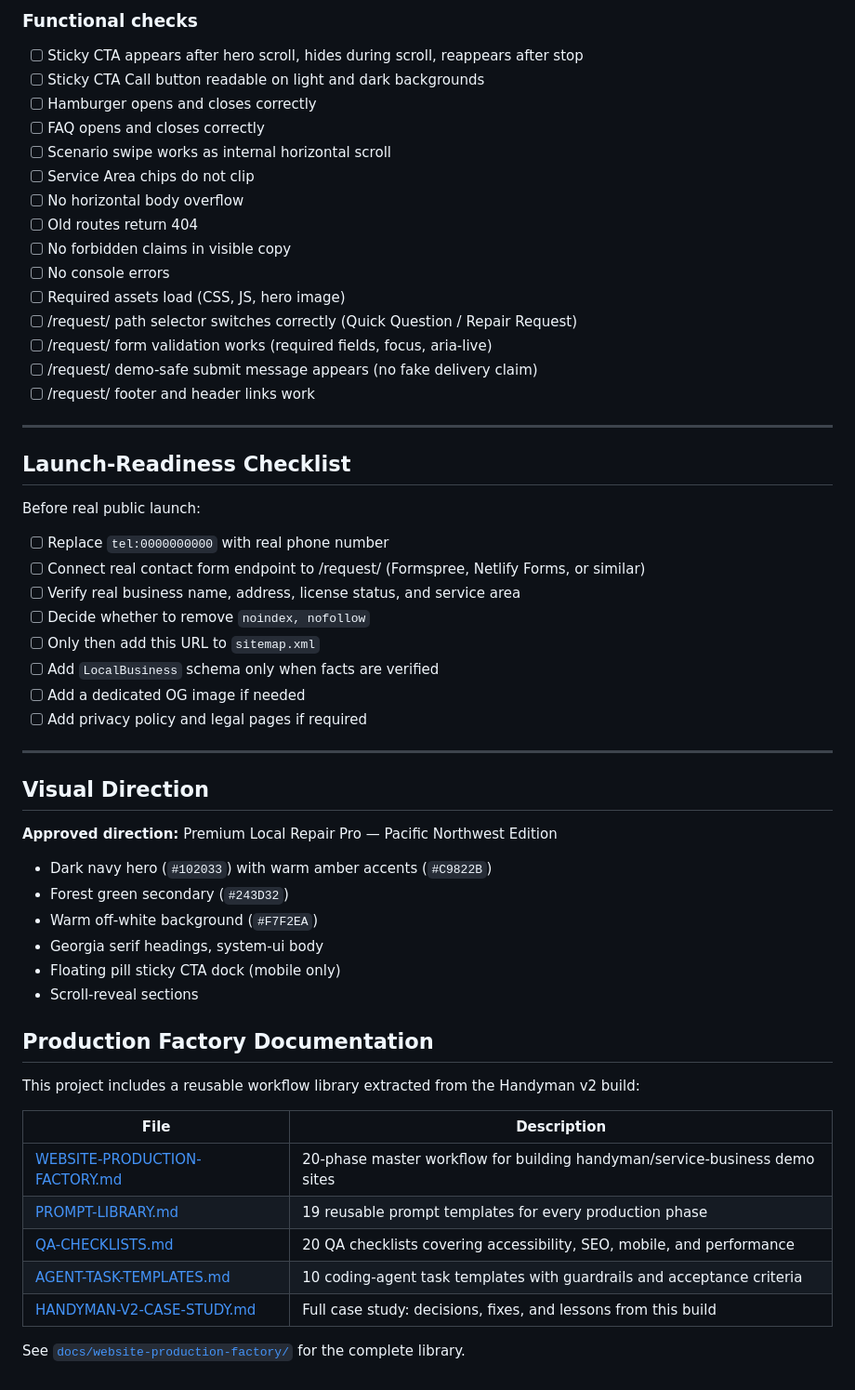
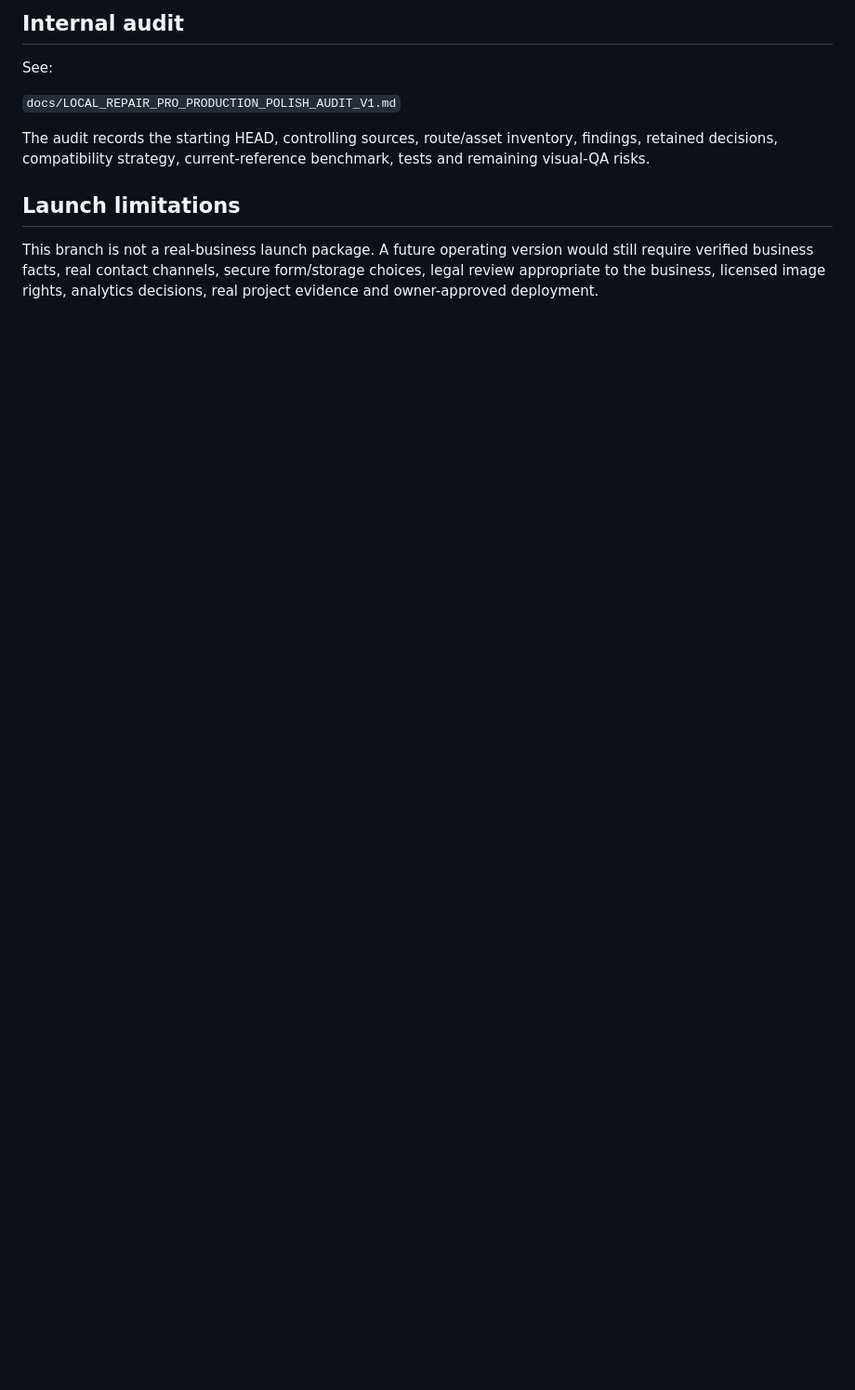
Before and after one commit to proaiexpert/handyman-vancouver-portland-demo, a Markdown page: README.md, the part around one of its changes. Shown at 93% size. GitHub-like rendering; blank space fills up the shorter version.

```diff
--- a/README.md
+++ b/README.md
@@ -138,59 +128,12 @@ This site is **not ready for real public launch** until the following are resolv
 
-### Functional checks
-- [ ] Sticky CTA appears after hero scroll, hides during scroll, reappears after stop
-- [ ] Sticky CTA Call button readable on light and dark backgrounds
-- [ ] Hamburger opens and closes correctly
-- [ ] FAQ opens and closes correctly
-- [ ] Scenario swipe works as internal horizontal scroll
-- [ ] Service Area chips do not clip
-- [ ] No horizontal body overflow
-- [ ] Old routes return 404
-- [ ] No forbidden claims in visible copy
-- [ ] No console errors
-- [ ] Required assets load (CSS, JS, hero image)
-- [ ] /request/ path selector switches correctly (Quick Question / Repair Request)
-- [ ] /request/ form validation works (required fields, focus, aria-live)
-- [ ] /request/ demo-safe submit message appears (no fake delivery claim)
-- [ ] /request/ footer and header links work
+## Internal audit
 
----
+See:
 
-## Launch-Readiness Checklist
+`docs/LOCAL_REPAIR_PRO_PRODUCTION_POLISH_AUDIT_V1.md`
 
-Before real public launch:
+The audit records the starting HEAD, controlling sources, route/asset inventory, findings, retained decisions, compatibility strategy, current-reference benchmark, tests and remaining visual-QA risks.
 
-- [ ] Replace `tel:0000000000` with real phone number
-- [ ] Connect real contact form endpoint to /request/ (Formspree, Netlify Forms, or similar)
-- [ ] Verify real business name, address, license status, and service area
-- [ ] Decide whether to remove `noindex, nofollow`
-- [ ] Only then add this URL to `sitemap.xml`
-- [ ] Add `LocalBusiness` schema only when facts are verified
-- [ ] Add a dedicated OG image if needed
-- [ ] Add privacy policy and legal pages if required
+## Launch limitations
 
----
-
-## Visual Direction
-
-**Approved direction:** Premium Local Repair Pro — Pacific Northwest Edition
-
-- Dark navy hero (`#102033`) with warm amber accents (`#C9822B`)
-- Forest green secondary (`#243D32`)
-- Warm off-white background (`#F7F2EA`)
-- Georgia serif headings, system-ui body
-- Floating pill sticky CTA dock (mobile only)
-- Scroll-reveal sections
-
-## Production Factory Documentation
-
-This project includes a reusable workflow library extracted from the Handyman v2 build:
-
-| File | Description |
-|------|-------------|
-| [WEBSITE-PRODUCTION-FACTORY.md](docs/website-production-factory/WEBSITE-PRODUCTION-FACTORY.md) | 20-phase master workflow for building handyman/service-business demo sites |
-| [PROMPT-LIBRARY.md](docs/website-production-factory/PROMPT-LIBRARY.md) | 19 reusable prompt templates for every production phase |
-| [QA-CHECKLISTS.md](docs/website-production-factory/QA-CHECKLISTS.md) | 20 QA checklists covering accessibility, SEO, mobile, and performance |
-| [AGENT-TASK-TEMPLATES.md](docs/website-production-factory/AGENT-TASK-TEMPLATES.md) | 10 coding-agent task templates with guardrails and acceptance criteria |
-| [HANDYMAN-V2-CASE-STUDY.md](docs/website-production-factory/HANDYMAN-V2-CASE-STUDY.md) | Full case study: decisions, fixes, and lessons from this build |
-
-See [`docs/website-production-factory/`](docs/website-production-factory/) for the complete library.
+This branch is not a real-business launch package. A future operating version would still require verified business facts, real contact channels, secure form/storage choices, legal review appropriate to the business, licensed image rights, analytics decisions, real project evidence and owner-approved deployment.
```
Also changed, not shown: other parts of README.md (+91 -101 lines).
